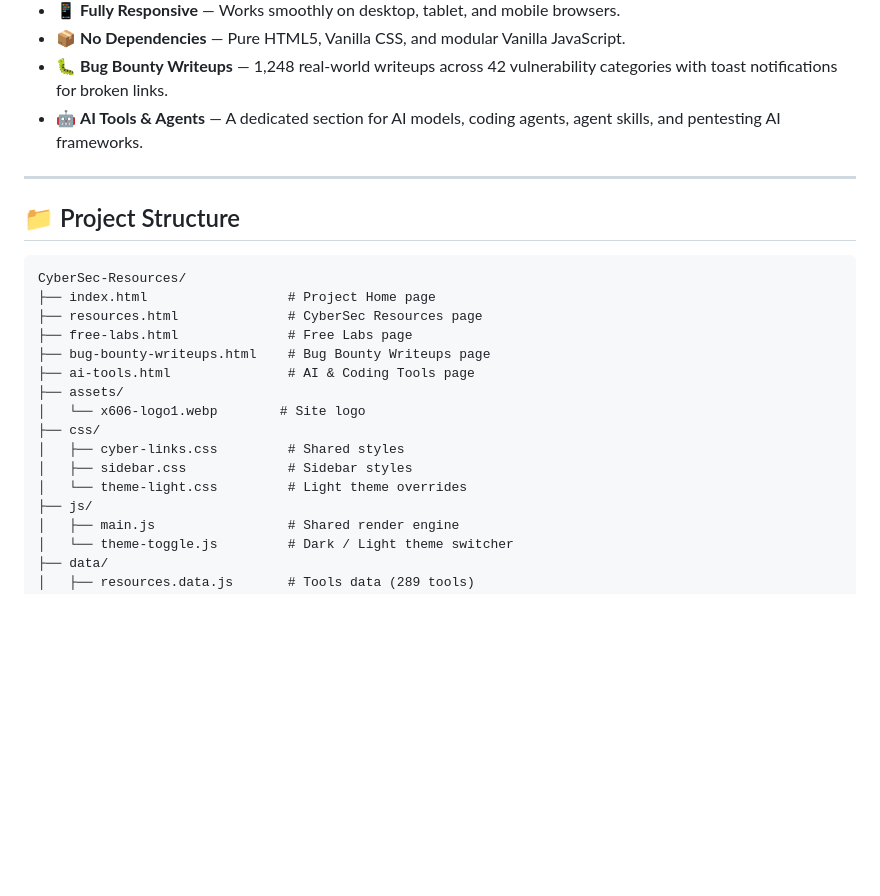
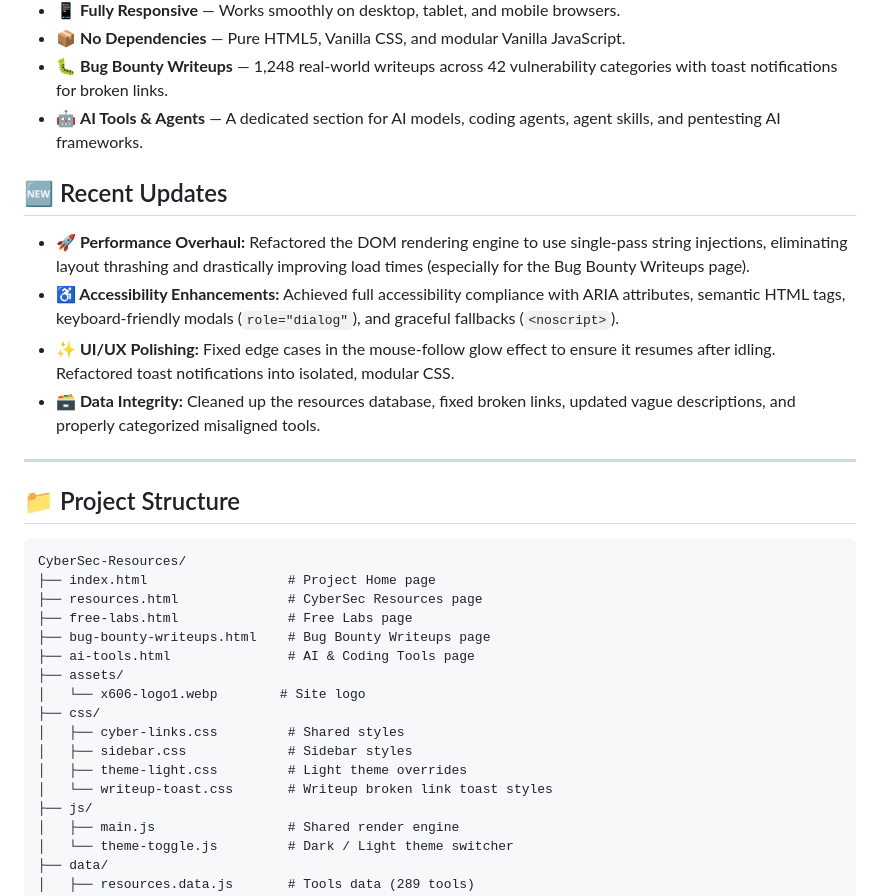
Before and after one commit to xismail606/CyberSec-Resources, a Markdown page: README.md, the part around the change. GitHub-like rendering; blank space fills up the shorter version.

Commit message:
docs: update project README with recent performance, accessibility, and structural enhancements

```diff
--- a/README.md
+++ b/README.md
@@ -123,6 +123,13 @@ Live Demo →
 - 🐛 **Bug Bounty Writeups** — 1,248 real-world writeups across 42 vulnerability categories with toast notifications for broken links.
 - 🤖 **AI Tools & Agents** — A dedicated section for AI models, coding agents, agent skills, and pentesting AI frameworks.
 
+## 🆕 Recent Updates
+
+- **🚀 Performance Overhaul:** Refactored the DOM rendering engine to use single-pass string injections, eliminating layout thrashing and drastically improving load times (especially for the Bug Bounty Writeups page).
+- **♿ Accessibility Enhancements:** Achieved full accessibility compliance with ARIA attributes, semantic HTML tags, keyboard-friendly modals (`role="dialog"`), and graceful fallbacks (`<noscript>`).
+- **✨ UI/UX Polishing:** Fixed edge cases in the mouse-follow glow effect to ensure it resumes after idling. Refactored toast notifications into isolated, modular CSS.
+- **🗃️ Data Integrity:** Cleaned up the resources database, fixed broken links, updated vague descriptions, and properly categorized misaligned tools.
+
 <hr>
 
 <!-- ================= STRUCTURE ================= -->
@@ -141,7 +148,8 @@ CyberSec-Resources/
 ├── css/
 │   ├── cyber-links.css         # Shared styles
 │   ├── sidebar.css             # Sidebar styles
-│   └── theme-light.css         # Light theme overrides
+│   ├── theme-light.css         # Light theme overrides
+│   └── writeup-toast.css       # Writeup broken link toast styles
 ├── js/
 │   ├── main.js                 # Shared render engine
 │   └── theme-toggle.js         # Dark / Light theme switcher
```
